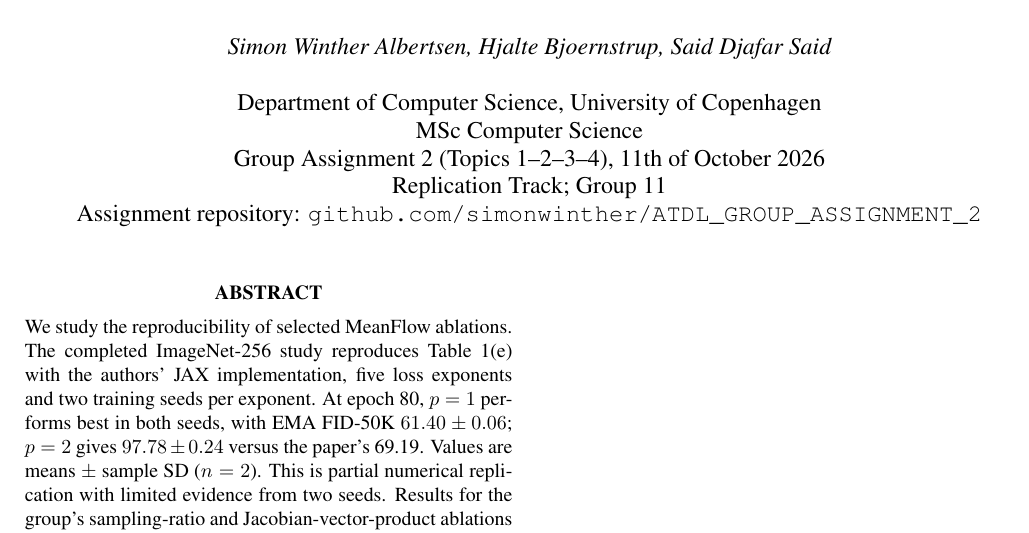
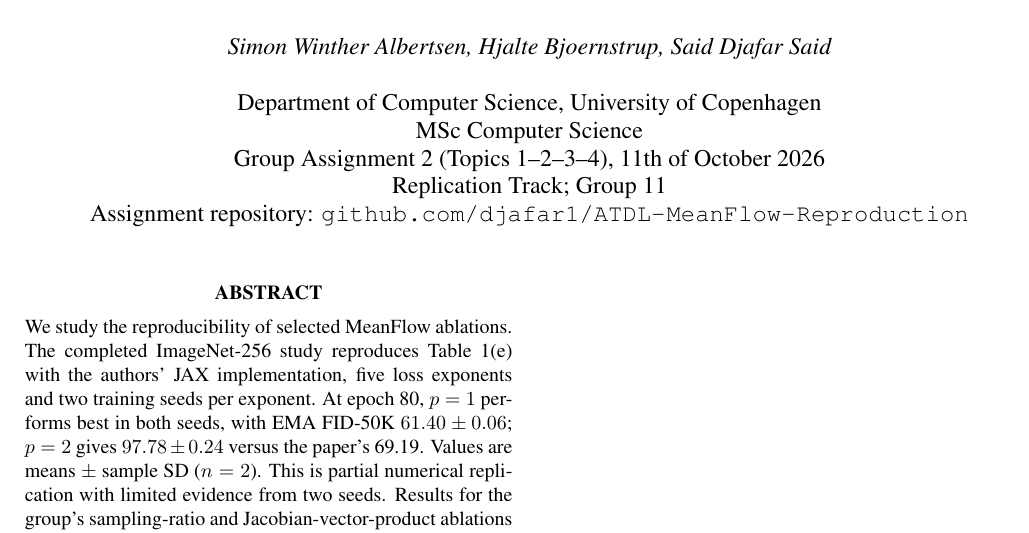
Before and after one commit to djafar1/ATDL-MeanFlow-Reproduction, a LaTeX paper (main.tex): part of page 1 of 3, cut so that both start at the same text. Compiled offline with pdfLaTeX.

Commit message:
fix(docs): update repository links in README files and clean up logs

```diff
--- a/main.tex
+++ b/main.tex
@@ -30,14 +30,14 @@ REPRODUCING MEANFLOW: A REPLICATION STUDY OF ONE-STEP GENERATIVE MODELING
 
 % Group number and experiment assignments confirmed by Simon: Group 11;
 % Hjalte: Table 1(b), Simon: Table 1(e), Djafar: Table 1(a).
-% Assignment repository verified from this report's origin Git remote.
+% Assignment repository confirmed by Simon.
 % Gsunshine/meanflow is the authors' source repository, cited separately.
 \address{
 Department of Computer Science, University of Copenhagen\\
 MSc Computer Science\\
 Group Assignment 2 (Topics 1--2--3--4), 11th of October 2026\\
 Replication Track; Group 11\\
-Assignment repository: \href{https://github.com/simonwinther/ATDL_GROUP_ASSIGNMENT_2}{\nolinkurl{github.com/simonwinther/ATDL_GROUP_ASSIGNMENT_2}}
+Assignment repository: \href{https://github.com/djafar1/ATDL-MeanFlow-Reproduction}{\nolinkurl{github.com/djafar1/ATDL-MeanFlow-Reproduction}}
 }
 %
 % For example:
```
Also changed, not shown: README.md, analysis/README.md, 4 other files.
